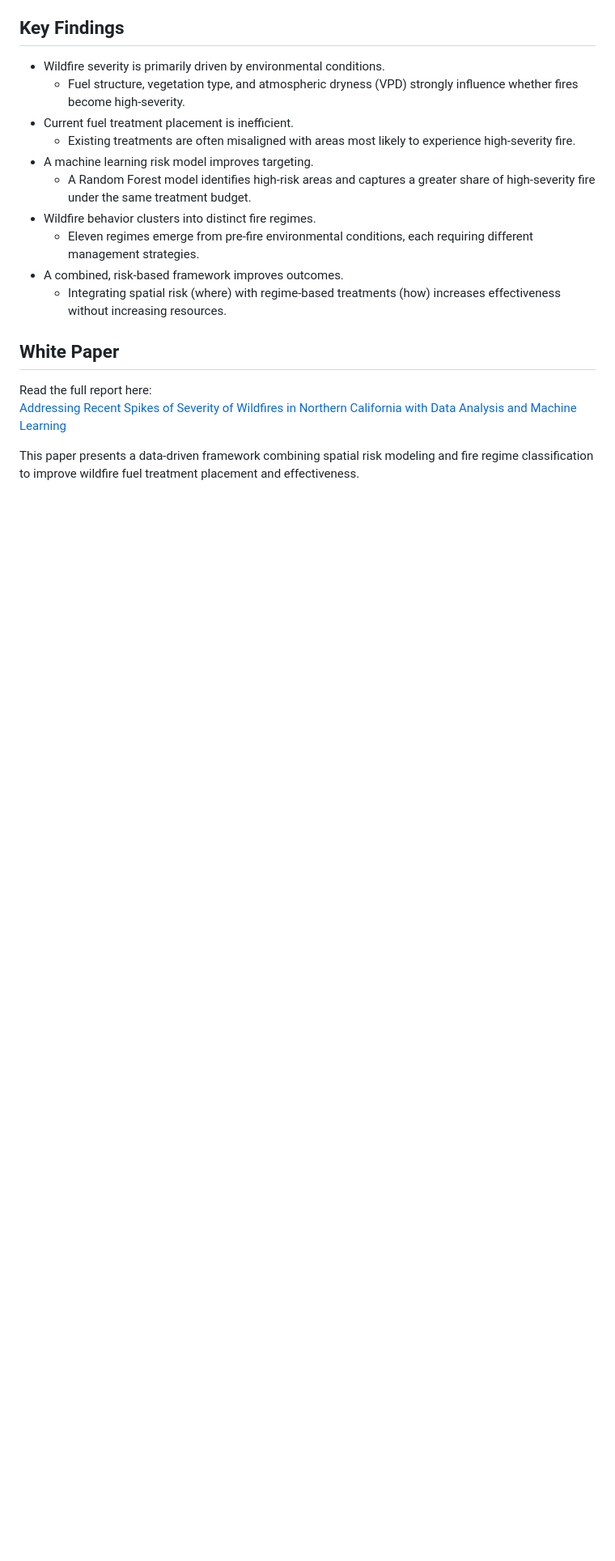
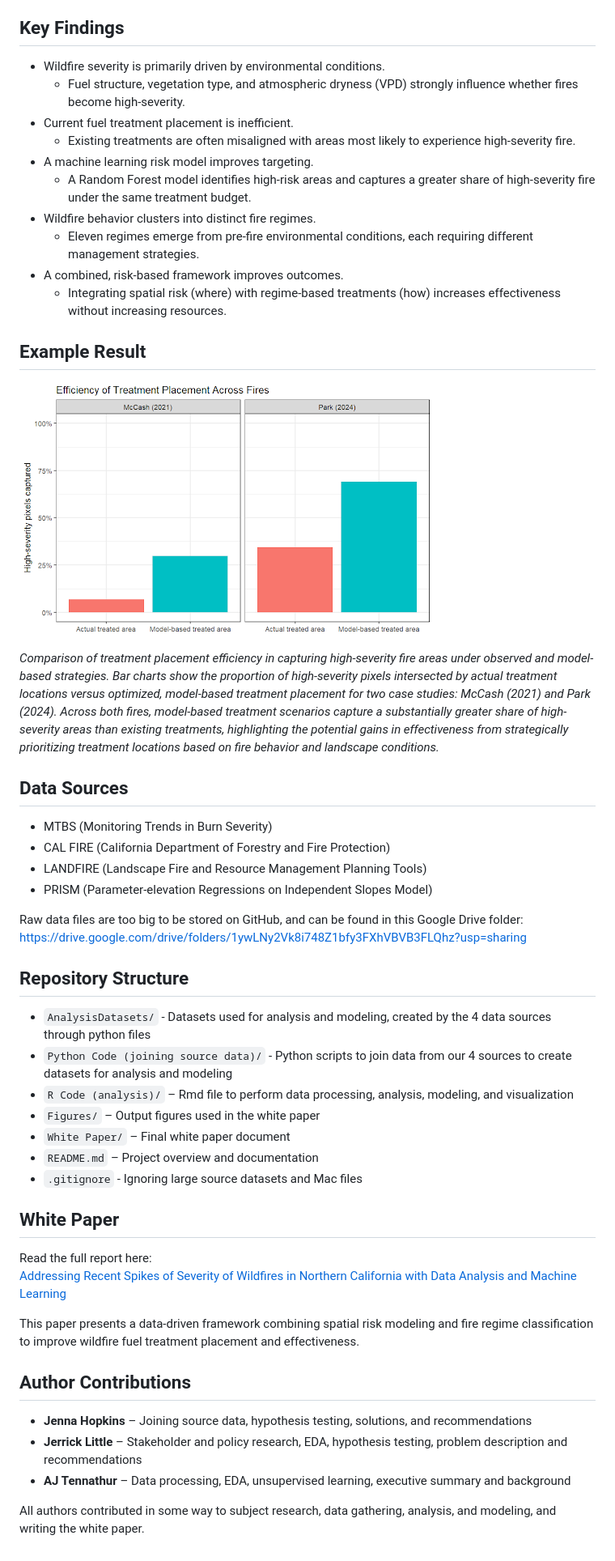
Before and after one commit to jennahopkins/DATA399-Final-Project, a Markdown page: README.md, the part around one of its changes. Shown at 81% size. GitHub-like rendering; pictures changed too: Figures/Fig2_Solution1.png (added); blank space fills up the shorter version.

Commit message:
added figures to repo and modified readme

```diff
--- a/README.md
+++ b/README.md
@@ -56,8 +21,40 @@ We applied the following techniques:
 - A combined, risk-based framework improves outcomes.
     - Integrating spatial risk (where) with regime-based treatments (how) increases effectiveness without increasing resources.
 
+## Example Result
+
+![Efficiency of Treatment Placement Across Fires (Actual vs Modeled)](Figures/Fig2_Solution1.png)
+
+*Comparison of treatment placement efficiency in capturing high-severity fire areas under observed and model-based strategies. Bar charts show the proportion of high-severity pixels intersected by actual treatment locations versus optimized, model-based treatment placement for two case studies: McCash (2021) and Park (2024). Across both fires, model-based treatment scenarios capture a substantially greater share of high-severity areas than existing treatments, highlighting the potential gains in effectiveness from strategically prioritizing treatment locations based on fire behavior and landscape conditions.*
+
+## Data Sources
+* MTBS (Monitoring Trends in Burn Severity)
+* CAL FIRE (California Department of Forestry and Fire Protection)
+* LANDFIRE (Landscape Fire and Resource Management Planning Tools)
+* PRISM (Parameter-elevation Regressions on Independent Slopes Model)
+
+Raw data files are too big to be stored on GitHub, and can be found in this Google Drive folder: https://drive.google.com/drive/folders/1ywLNy2Vk8i748Z1bfy3FXhVBVB3FLQhz?usp=sharing
+
+## Repository Structure
+
+- `AnalysisDatasets/` - Datasets used for analysis and modeling, created by the 4 data sources through python files
+- `Python Code (joining source data)/` - Python scripts to join data from our 4 sources to create datasets for analysis and modeling
+- `R Code (analysis)/` – Rmd file to perform data processing, analysis, modeling, and visualization
+- `Figures/` – Output figures used in the white paper
+- `White Paper/` – Final white paper document
+- `README.md` – Project overview and documentation
+- `.gitignore` - Ignoring large source datasets and Mac files
+
 ## White Paper
 Read the full report here:
 [Addressing Recent Spikes of Severity of Wildfires in Northern California with Data Analysis and Machine Learning](https://drive.google.com/file/d/1yda1wmDHoDYFRi5STZioqhLbWhNmdYv6/view?usp=drive_link)
 
 This paper presents a data-driven framework combining spatial risk modeling and fire regime classification to improve wildfire fuel treatment placement and effectiveness.
+
+## Author Contributions
+
+- **Jenna Hopkins** – Joining source data, hypothesis testing, solutions, and recommendations
+- **Jerrick Little** – Stakeholder and policy research, EDA, hypothesis testing, problem description and recommendations
+- **AJ Tennathur** – Data processing, EDA, unsupervised learning, executive summary and background
+
+All authors contributed in some way to subject research, data gathering, analysis, and modeling, and writing the white paper.
```
Also changed, not shown: other parts of README.md (+6 -41 lines), Figures/Fig1_ProblemDescription.png (added), Figures/Fig3_Solution2.png (added), Figures/Fig4_Recommendations.png (added).
